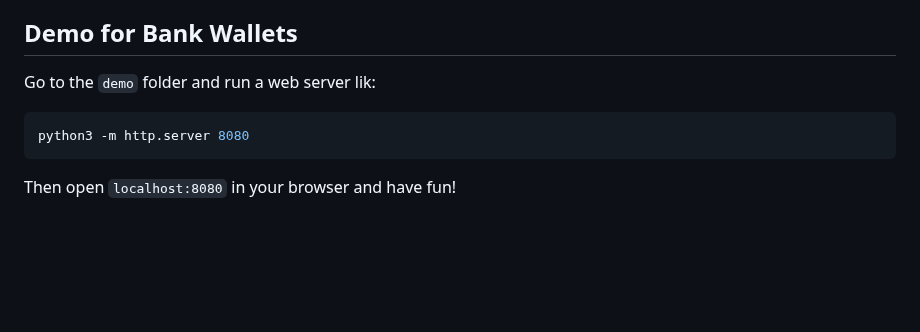
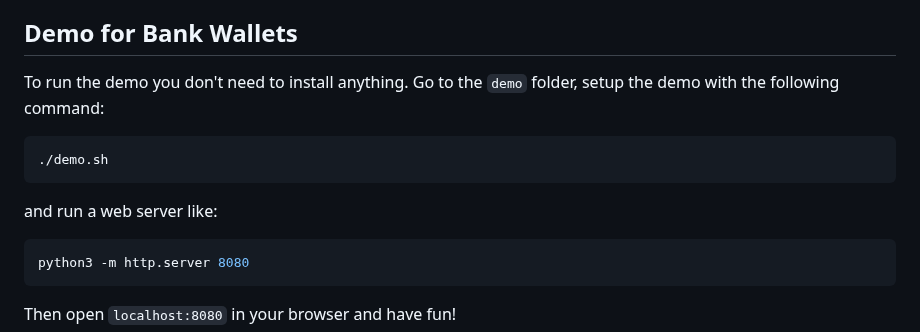
Before and after one commit to vincenzoiovino/Bank3, a Markdown page: README.md, the part around the change. Rendered like a GitHub page; blank space fills up the shorter version.

````diff
--- a/README.md
+++ b/README.md
@@ -24,7 +24,12 @@ make js-wasm
 ```
 The compilation will use some precompiled ``libcrypto.a``. If the compilation does not work, you may need to compile ``openssl`` with ``emscripten`` by yourself: it may require some tweaks to the ``Makefile``, feel free to contact me if you need help.
 ## Demo for Bank Wallets
-Go to the ``demo`` folder and run a web server lik:
+To run the demo you don't need to install anything.
+Go to the ``demo`` folder, setup the demo with the following command:
+```bash
+./demo.sh
+```
+and run a web server like:
 ```bash
 python3 -m http.server 8080
 ```
````
